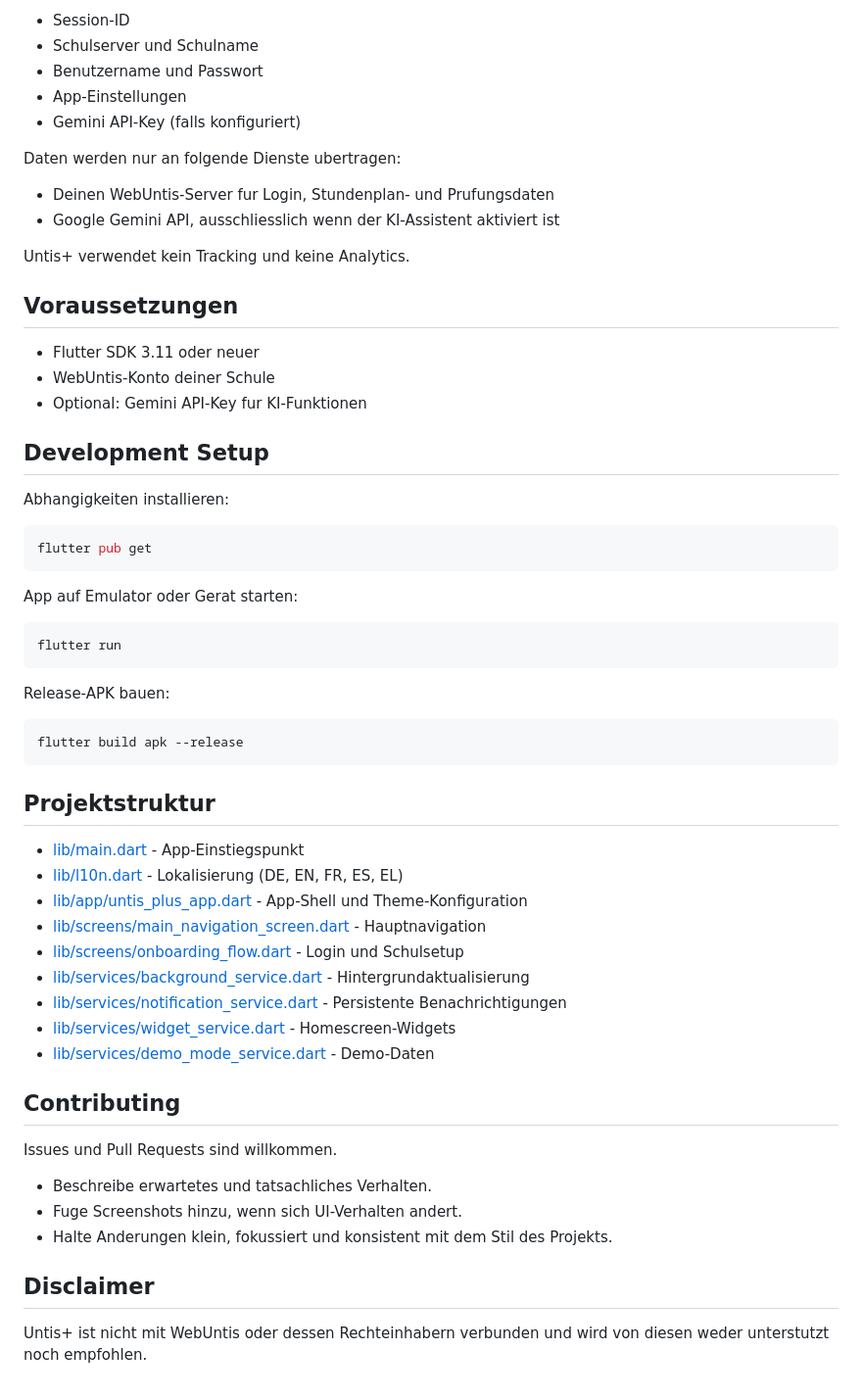
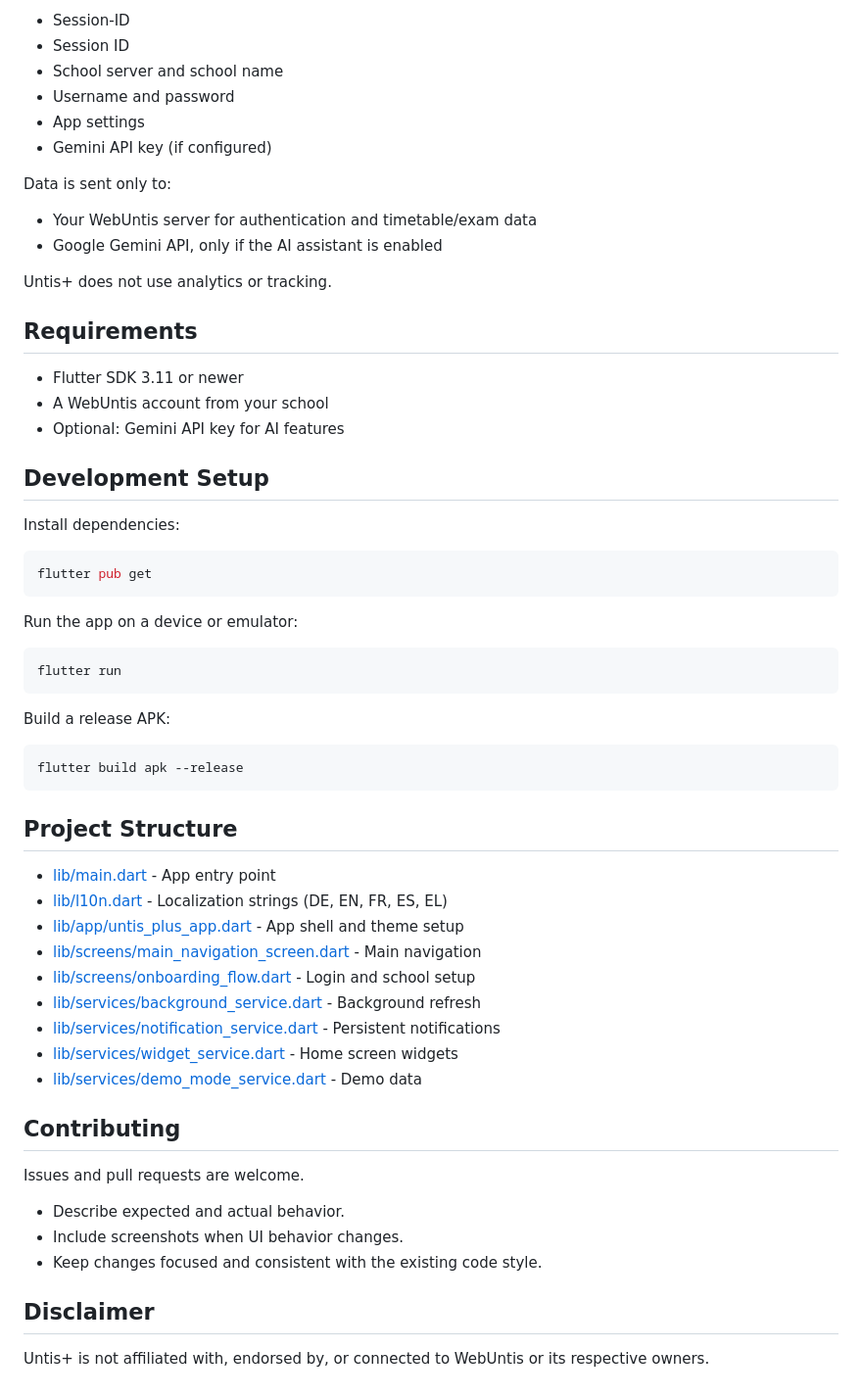
Before and after one commit to ninocss/UntisPlus, a Markdown page: README.md, the part around one of its changes. Shown at 98% size. Drawn GitHub-style.

````diff
--- a/README.md
+++ b/README.md
@@ -142,63 +142,64 @@ Untis+ speichert Daten lokal auf deinem Gerat, unter anderem:
 
 - Session-ID
-- Schulserver und Schulname
-- Benutzername und Passwort
-- App-Einstellungen
-- Gemini API-Key (falls konfiguriert)
+- Session ID
+- School server and school name
+- Username and password
+- App settings
+- Gemini API key (if configured)
 
-Daten werden nur an folgende Dienste ubertragen:
+Data is sent only to:
 
-- Deinen WebUntis-Server fur Login, Stundenplan- und Prufungsdaten
-- Google Gemini API, ausschliesslich wenn der KI-Assistent aktiviert ist
+- Your WebUntis server for authentication and timetable/exam data
+- Google Gemini API, only if the AI assistant is enabled
 
-Untis+ verwendet kein Tracking und keine Analytics.
+Untis+ does not use analytics or tracking.
 
-## Voraussetzungen
+## Requirements
 
-- Flutter SDK 3.11 oder neuer
-- WebUntis-Konto deiner Schule
-- Optional: Gemini API-Key fur KI-Funktionen
+- Flutter SDK 3.11 or newer
+- A WebUntis account from your school
+- Optional: Gemini API key for AI features
 
 ## Development Setup
 
-Abhangigkeiten installieren:
+Install dependencies:
 
 ```bash
 flutter pub get
 ```
 
-App auf Emulator oder Gerat starten:
+Run the app on a device or emulator:
 
 ```bash
 flutter run
 ```
 
-Release-APK bauen:
+Build a release APK:
 
 ```bash
 flutter build apk --release
 ```
 
-## Projektstruktur
+## Project Structure
 
-- [lib/main.dart](lib/main.dart) - App-Einstiegspunkt
-- [lib/l10n.dart](lib/l10n.dart) - Lokalisierung (DE, EN, FR, ES, EL)
-- [lib/app/untis_plus_app.dart](lib/app/untis_plus_app.dart) - App-Shell und Theme-Konfiguration
-- [lib/screens/main_navigation_screen.dart](lib/screens/main_navigation_screen.dart) - Hauptnavigation
-- [lib/screens/onboarding_flow.dart](lib/screens/onboarding_flow.dart) - Login und Schulsetup
-- [lib/services/background_service.dart](lib/services/background_service.dart) - Hintergrundaktualisierung
-- [lib/services/notification_service.dart](lib/services/notification_service.dart) - Persistente Benachrichtigungen
-- [lib/services/widget_service.dart](lib/services/widget_service.dart) - Homescreen-Widgets
-- [lib/services/demo_mode_service.dart](lib/services/demo_mode_service.dart) - Demo-Daten
+- [lib/main.dart](lib/main.dart) - App entry point
+- [lib/l10n.dart](lib/l10n.dart) - Localization strings (DE, EN, FR, ES, EL)
+- [lib/app/untis_plus_app.dart](lib/app/untis_plus_app.dart) - App shell and theme setup
+- [lib/screens/main_navigation_screen.dart](lib/screens/main_navigation_screen.dart) - Main navigation
+- [lib/screens/onboarding_flow.dart](lib/screens/onboarding_flow.dart) - Login and school setup
+- [lib/services/background_service.dart](lib/services/background_service.dart) - Background refresh
+- [lib/services/notification_service.dart](lib/services/notification_service.dart) - Persistent notifications
+- [lib/services/widget_service.dart](lib/services/widget_service.dart) - Home screen widgets
+- [lib/services/demo_mode_service.dart](lib/services/demo_mode_service.dart) - Demo data
 
 ## Contributing
 
-Issues und Pull Requests sind willkommen.
+Issues and pull requests are welcome.
 
-- Beschreibe erwartetes und tatsachliches Verhalten.
-- Fuge Screenshots hinzu, wenn sich UI-Verhalten andert.
-- Halte Anderungen klein, fokussiert und konsistent mit dem Stil des Projekts.
+- Describe expected and actual behavior.
+- Include screenshots when UI behavior changes.
+- Keep changes focused and consistent with the existing code style.
 
 ## Disclaimer
 
-Untis+ ist nicht mit WebUntis oder dessen Rechteinhabern verbunden und wird von diesen weder unterstutzt noch empfohlen.
+Untis+ is not affiliated with, endorsed by, or connected to WebUntis or its respective owners.
````
Also changed, not shown: other parts of README.md (+63 -63 lines).
